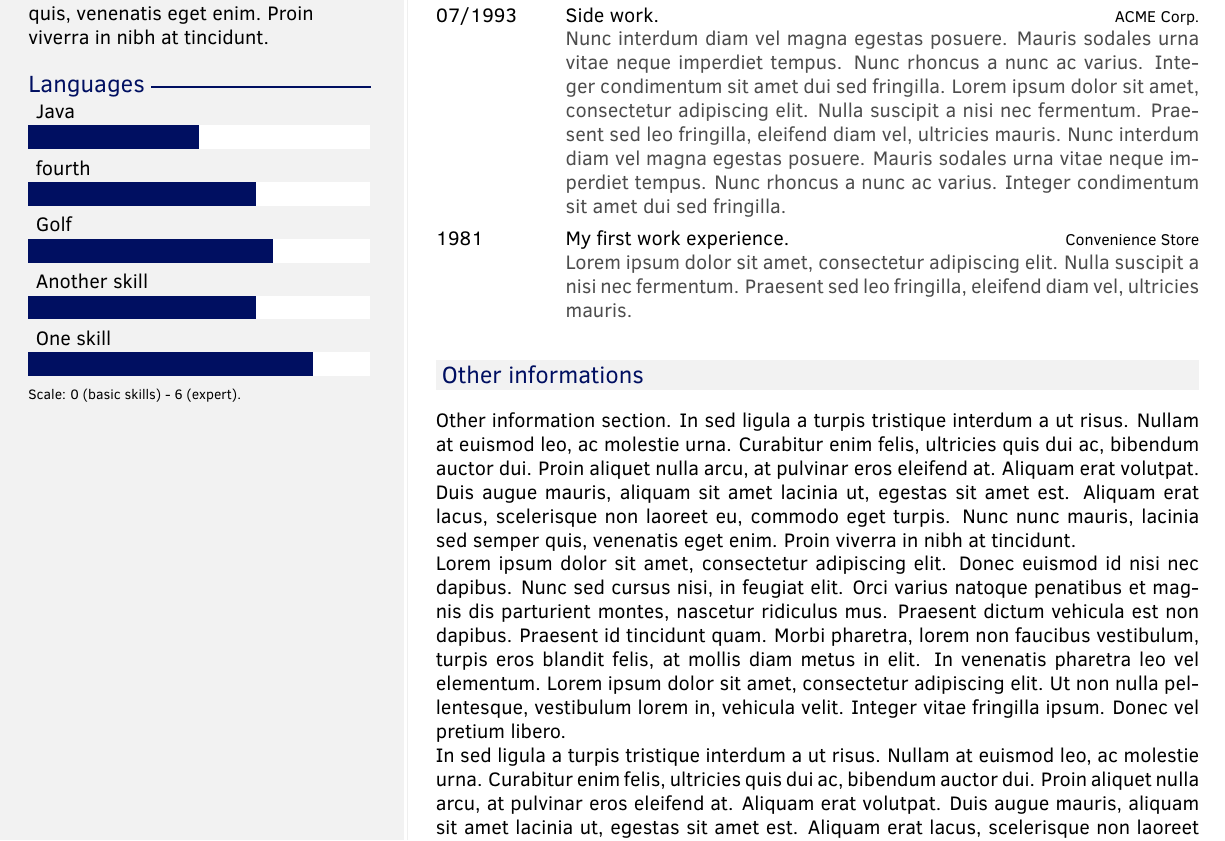
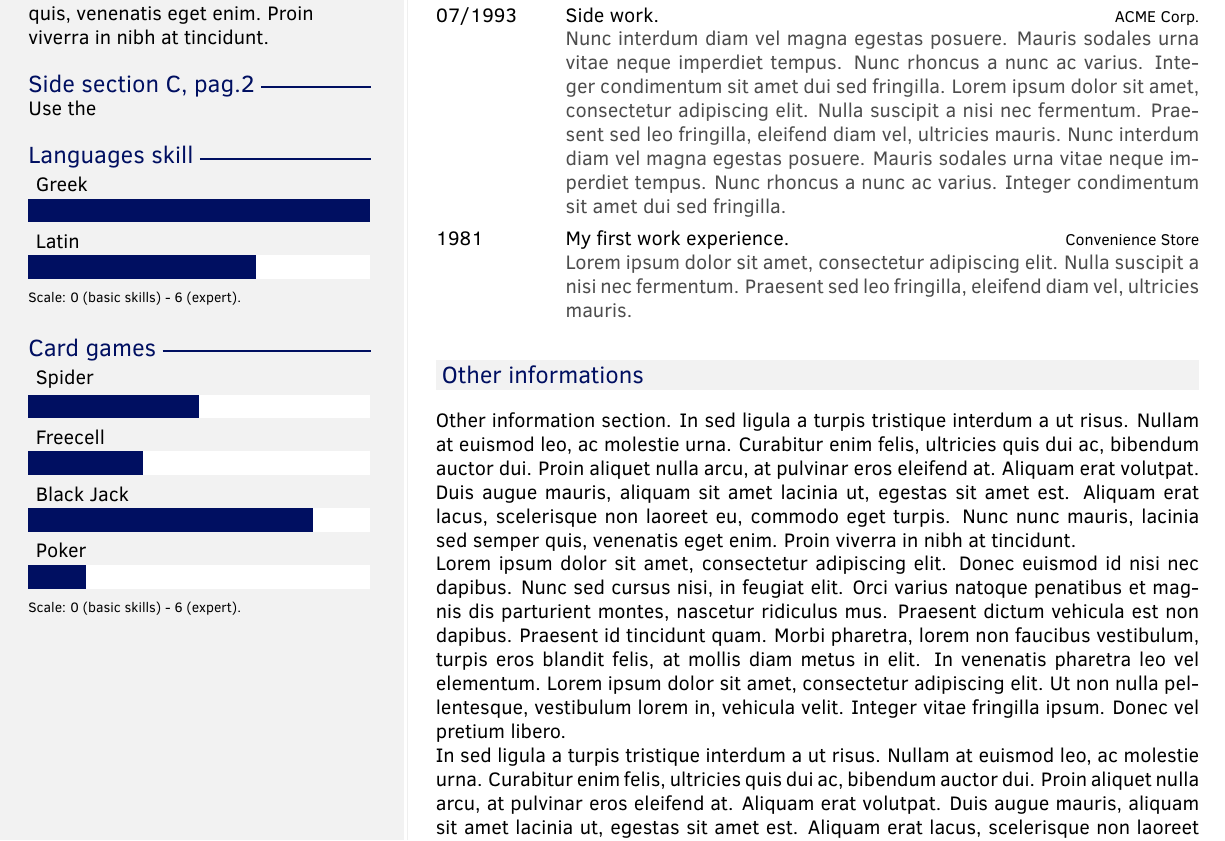
Before and after one commit to trincadev/cv-latex-twentyoneseconds, a LaTeX document (template.tex, which reads twentyonesecondcv.cls): part of page 2 of 2, cut so that both start at the same text. Compiled offline with pdfLaTeX.

Commit message:
[feat] now can add custom skill bar sections with custom section titles

```diff
--- a/template.tex
+++ b/template.tex
@@ -51,11 +51,6 @@
 \cvskypeurl{name-surname-skype}
 \cvgithub{name-surname-github}
 \cvmail{name@surname.com}
-
-%%%%%%%%%%%%%%%%%%%%%%%%%%%%%%%%%%%%%%%%%%%%%%%%%%%%%%%%%%%%%%
-%%%%%%Skill bar section, each skill must have a value between 0 an 6 (float)%%%%%%%
-%%%%%%%%%%%%%%%%%%%%%%%%%%%%%%%%%%%%%%%%%%%%%%%%%%%%%%%%%%%%%%
-\skills{{One skill/5},{Another skill/4},{Golf/4.3},{fourth/4},{Java/3}}
 
 \begin{document}
 \sidesection{
@@ -137,7 +132,14 @@
     \customsidesection{Side section C, pag.2}{n sed ligula a turpis tristique interdum a ut risus. Nullam at euismod leo, ac molestie urna. Curabitur enim felis, ultricies quis dui ac, bibendum auctor dui. Proin aliquet nulla arcu, at pulvinar eros eleifend at. Aliquam erat volutpat.
     Duis augue mauris, aliquam sit amet lacinia ut, egestas sit amet est. Aliquam erat lacus, scelerisque non laoreet eu, commodo eget turpis. Nunc nunc mauris, lacinia sed semper quis, venenatis eget enim. Proin viverra in nibh at tincidunt.}
 
-    \makeskillsprofile
+    \customsidesection{Side section C, pag.2}{Use the }
+
+    %%%%%%%%%%%%%%%%%%%%%%%%%%%%%%%%%%%%%%%%%%%%%%%%%%%%%%%%%%%%%%
+    %%%%%%Skill bar section, each skill must have a value between 0 an 6 (float)%%%%%%%
+    %%%%%%%%%%%%%%%%%%%%%%%%%%%%%%%%%%%%%%%%%%%%%%%%%%%%%%%%%%%%%%
+    \customskills{Languages skill}{{Latin/4},{Greek/6}}
+
+    \customskills{Card games}{{Poker/1},{Black Jack/5},{Freecell/2},{Spider/3}}
 
     \par\vfill
 
--- a/twentyonesecondcv.cls
+++ b/twentyonesecondcv.cls
@@ -150,19 +150,6 @@
 % Command for printing the contact information icons
 \newcommand*\icon[2]{\tikz[baseline=(char.base)]{\node[shape=circle, draw, inner sep=1pt, fill=mainblue, mainblue, text=white, minimum size=16pt, font=\fontsize{#2}{12}\selectfont] (char) {#1};}}
 
-% Command for printing skill progress bars
-\newcommand\skills[1]{
-	\renewcommand{\skills}{
-		\begin{tikzpicture}
-			\foreach [count=\i] \x/\y in {#1}{
-				\draw[fill=maingray,white] (0,\i) rectangle (6,\i+0.4);
-				\draw[fill=white,mainblue](0,\i) rectangle (\y,\i+0.4);
-				\node [above right] at (0,\i+0.4) {\x};
-			}
-		\end{tikzpicture}
-	}
-}
-
 %----------------------------------------------------------------------------------------
 %	 SIDEBAR LAYOUT
 %----------------------------------------------------------------------------------------
@@ -216,20 +203,22 @@
 
 }
 
-\newcommand{\makeskillsprofile}{
+% Command for printing skill progress bars
+\newcommand{\customskills}[2]{
+    \profilesection{#1}
 
-    %------------------------------------------------
-        % In case of longer "about me" or "languages" section, move languages to \makeprofileshort command
+    % In case of longer "about me" or "languages" section, move languages to \makeprofileshort command
+    \begin{tikzpicture}
+            \foreach [count=\i] \x/\y in {#2}{
+                % \rawskillrow{\x}{\y}{\i}
+                \draw[fill=maingray,white] (0,\i) rectangle (6,\i+0.4);
+                \draw[fill=white,mainblue](0,\i) rectangle (\y,\i+0.4);
+                \node [above right] at (0,\i+0.4) {\x};
+            }
+    \end{tikzpicture}
 
-    \profilesection{Languages}
-
-    \skills
-    \bigskip
-    \scriptsize
-    Scale: 0 (basic skills) - 6 (expert).
-    \normalsize
-
-    %------------------------------------------------
+    \scriptsize Scale: 0 (basic skills) - 6 (expert). \normalsize
+    \smallskip
 }
 
 \newcommand{\aboutme}[1]{
```
